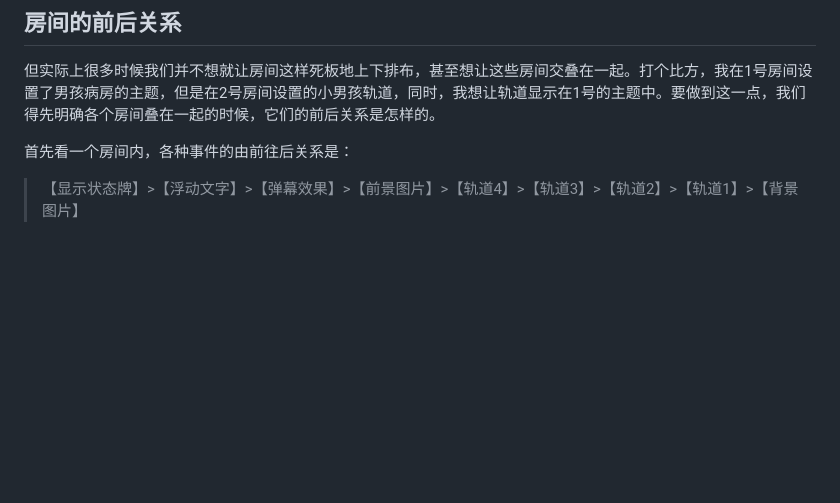
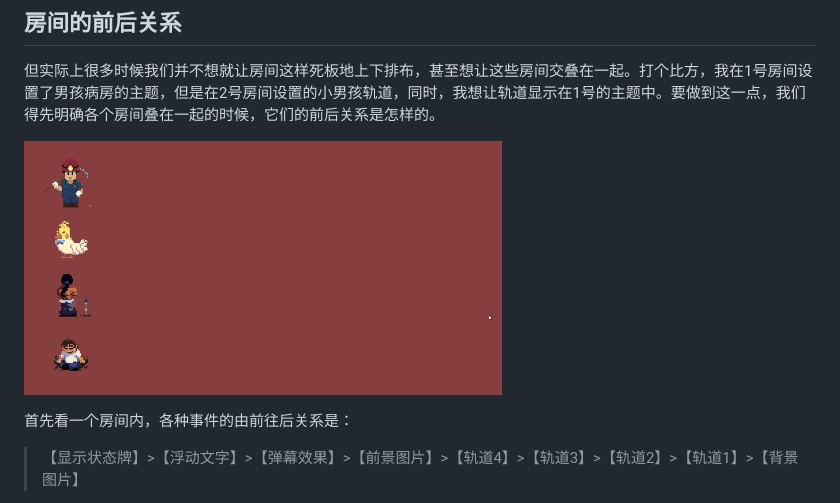
Before and after one commit to SBZSDQuCHeng/RDEditorTutorialCHN, a Markdown page: 16.md, the part around the change. GitHub-like rendering; pictures changed too: .gitbook/assets/16-4.gif (added); blank space fills up the shorter version.

Commit message:
GitBook: [master] one page and one asset modified

```diff
--- a/16.md
+++ b/16.md
@@ -22,6 +22,8 @@ description: 讲解房间的意义，房间的排布方法，背景和前景图
 
 但实际上很多时候我们并不想就让房间这样死板地上下排布，甚至想让这些房间交叠在一起。打个比方，我在1号房间设置了男孩病房的主题，但是在2号房间设置的小男孩轨道，同时，我想让轨道显示在1号的主题中。要做到这一点，我们得先明确各个房间叠在一起的时候，它们的前后关系是怎样的。
 
+![](.gitbook/assets/16-4.gif)
+
 首先看一个房间内，各种事件的由前往后关系是：
 
 > 【显示状态牌】&gt;【浮动文字】&gt;【弹幕效果】&gt;【前景图片】&gt;【轨道4】&gt;【轨道3】&gt;【轨道2】&gt;【轨道1】&gt;【背景图片】
```
